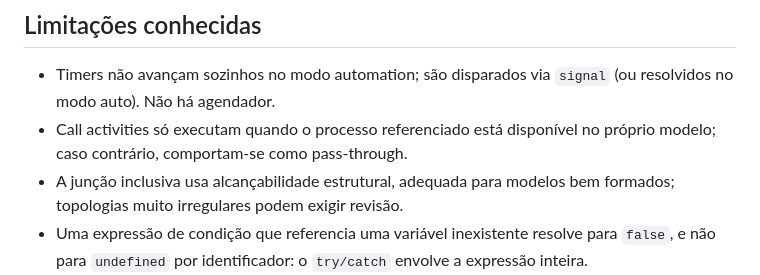
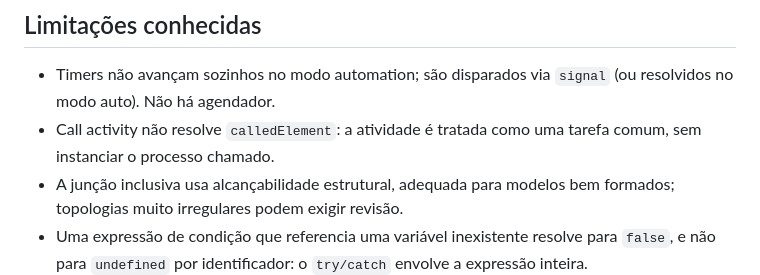
Before and after one commit to Ap-0007/bpmn-flow, a Markdown page: docs/ARCHITECTURE.md, the part around the change. Rendered like a GitHub page.

```diff
--- a/docs/ARCHITECTURE.md
+++ b/docs/ARCHITECTURE.md
@@ -84,8 +84,8 @@ também exemplos `.bpmn` e assets estáticos com fallback de SPA.
 
 - Timers não avançam sozinhos no modo automation; são disparados via `signal`
   (ou resolvidos no modo auto). Não há agendador.
-- Call activities só executam quando o processo referenciado está disponível no
-  próprio modelo; caso contrário, comportam-se como pass-through.
+- Call activity não resolve `calledElement`: a atividade é tratada como uma
+  tarefa comum, sem instanciar o processo chamado.
 - A junção inclusiva usa alcançabilidade estrutural, adequada para modelos bem
   formados; topologias muito irregulares podem exigir revisão.
 - Uma expressão de condição que referencia uma variável inexistente resolve para
```
Also changed, not shown: README.md (+5 -2 lines), docs/BPMN-STANDARD.md (+20 -8 lines).
